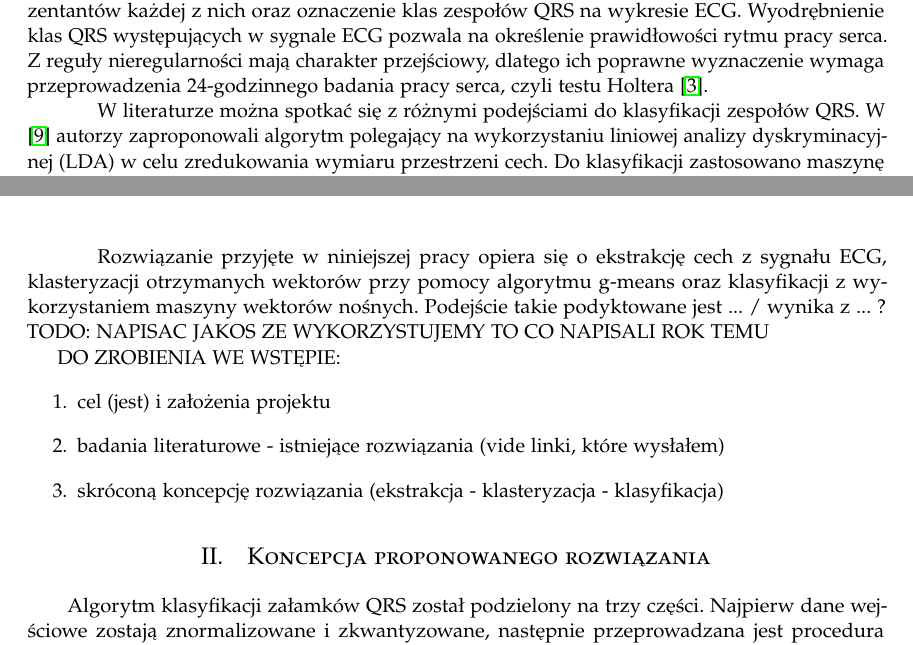
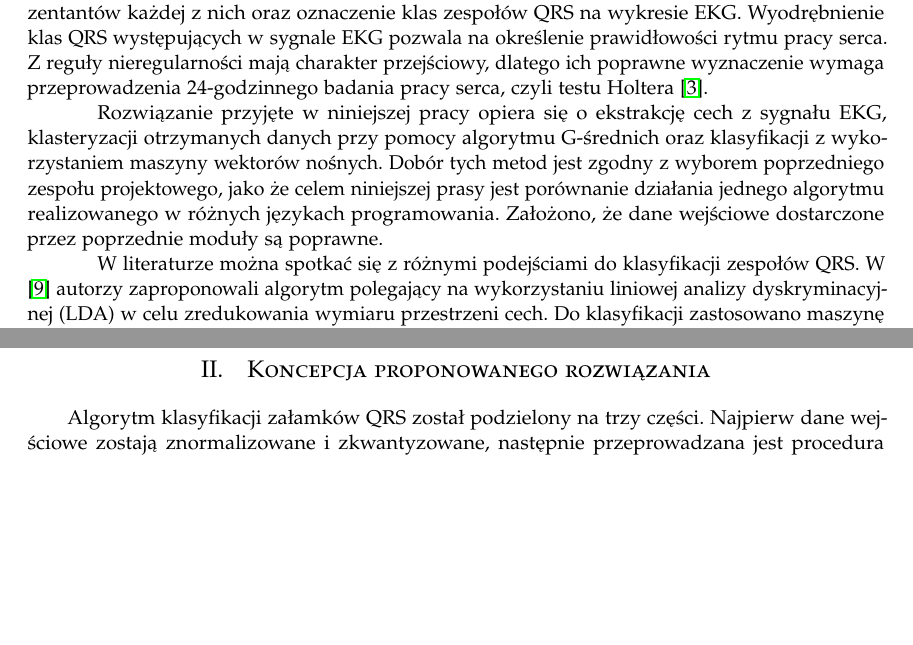
Before and after one commit to LJBD/studies-esdmit-heart-class, a LaTeX paper (Raport/LaTeX Project/HeartClassReport.tex, which reads Raport/LaTeX Project/wstep.tex): two parts of pages 2 and 3 of 7, joined at a grey line, cut so that both start at the same text, the shorter picture padded with empty space. Compiled offline with pdfLaTeX.

Commit message:
Finished introduction and corrected something in bibliography.

```diff
--- a/Raport/LaTeX Project/wstep.tex
+++ b/Raport/LaTeX Project/wstep.tex
@@ -22,18 +22,11 @@ Przykładowy (wyidealizowany) zespół QRS widoczny jest na rys. \ref{fig:QRSCom
 
 \qquad Klasyfikacja zespołu QRS ma na celu wyodrębnienie grup zespolów podobnych (w zadanym zakresie tolerancji). Odmienny kształt zespołu jest konsekwencją odmiennie przebiegającego pobudzenia. Klasyfikacja polega na stwierdzeniu przynależności klasyfikowanego zespołu do jednej z istniejących klas albo tworzeni nowych klas, jeżeli przynależności nie stwierdzono \cite{Augustyniak}.
 
-\qquad Celem opisywanego modułu jest wyliczenie liczby klas zespołów QRS, określenie reprezentantów każdej z nich oraz oznaczenie klas zespołów QRS na wykresie ECG. Wyodrębnienie klas QRS występujących w sygnale ECG pozwala na określenie prawidłowości rytmu pracy serca. Z reguły nieregularności mają charakter przejściowy, dlatego ich poprawne wyznaczenie wymaga przeprowadzenia 24-godzinnego badania pracy serca, czyli testu Holtera \cite{RaportKoncowy}.
+\qquad Celem opisywanego modułu jest wyliczenie liczby klas zespołów QRS, określenie reprezentantów każdej z nich oraz oznaczenie klas zespołów QRS na wykresie EKG. Wyodrębnienie klas QRS występujących w sygnale EKG pozwala na określenie prawidłowości rytmu pracy serca. Z reguły nieregularności mają charakter przejściowy, dlatego ich poprawne wyznaczenie wymaga przeprowadzenia 24-godzinnego badania pracy serca, czyli testu Holtera \cite{RaportKoncowy}.
+
+\qquad Rozwiązanie przyjęte w niniejszej pracy opiera się o ekstrakcję cech z sygnału EKG, klasteryzacji otrzymanych danych przy pomocy algorytmu G-średnich oraz klasyfikacji z wykorzystaniem maszyny wektorów nośnych. Dobór tych metod jest zgodny z wyborem poprzedniego zespołu projektowego, jako że celem niniejszej prasy jest porównanie działania jednego algorytmu realizowanego w różnych językach programowania.
+Założono, że dane wejściowe dostarczone przez poprzednie moduły są poprawne.
 
 \qquad W literaturze można spotkać się z różnymi podejściami do klasyfikacji zespołów QRS. W \cite{SVMBasedArrhythmiaClassification} autorzy zaproponowali algorytm polegający na wykorzystaniu liniowej analizy dyskryminacyjnej (LDA) w celu zredukowania wymiaru przestrzeni cech. Do klasyfikacji zastosowano maszynę wektorów nośnych (SVM). Ponadto w pracy tej podjęto próbę klasyfiacji przy pomocy MLP (ang. Multilayer Perceptrons) oraz klasyfikatora FIS (ang. Fuzzy Inference System). Najlepsze rezultaty autorzy otrzymali wykorzystując SVM. Podobne podejście zastosowano w \cite{Abhishek}, gdzie dodatkowo w celu ograniczenia zakłóceń oraz ekstrakcji cech wykorzystano transformację falkową.
 W \cite{Laguna} autorzy stworzyli adaptacyjny algorytm, działający w czasie rzeczywistym, klasyfikujący zespoły QRS. Zaproponowane rozwiązanie bazuje na modelu funkcji Hermite'a.
-W innej pracy autorzy wyekstrahowali cztery konkretne cechy z sygnału ECG, aby następnie wykorzystać odległość Mahalanobisa jako kryterium klasyfikacji \cite{Moreas}.
-
-\qquad Rozwiązanie przyjęte w niniejszej pracy opiera się o ekstrakcję cech z sygnału ECG, klasteryzacji otrzymanych wektorów przy pomocy algorytmu g-means oraz klasyfikacji z wykorzystaniem maszyny wektorów nośnych. Podejście takie podyktowane jest ... / wynika z ... ? TODO: NAPISAC JAKOS ZE WYKORZYSTUJEMY TO CO NAPISALI ROK TEMU
-
-
-DO ZROBIENIA WE WSTĘPIE:
-\begin{enumerate}
-	\item cel (jest) i założenia projektu
-	\item badania literaturowe - istniejące rozwiązania (vide linki, które wysłałem)
-	\item skróconą koncepcję rozwiązania (ekstrakcja - klasteryzacja - klasyfikacja)
-\end{enumerate}
+W innej pracy autorzy wyekstrahowali cztery konkretne cechy z sygnału EKG, aby następnie wykorzystać odległość Mahalanobisa jako kryterium klasyfikacji \cite{Moreas}.
```
Also changed, not shown: Raport/LaTeX Project/literatura.tex (+11 -17 lines), Raport/LaTeX Project/HeartClassReport.pdf, 4 other files.
